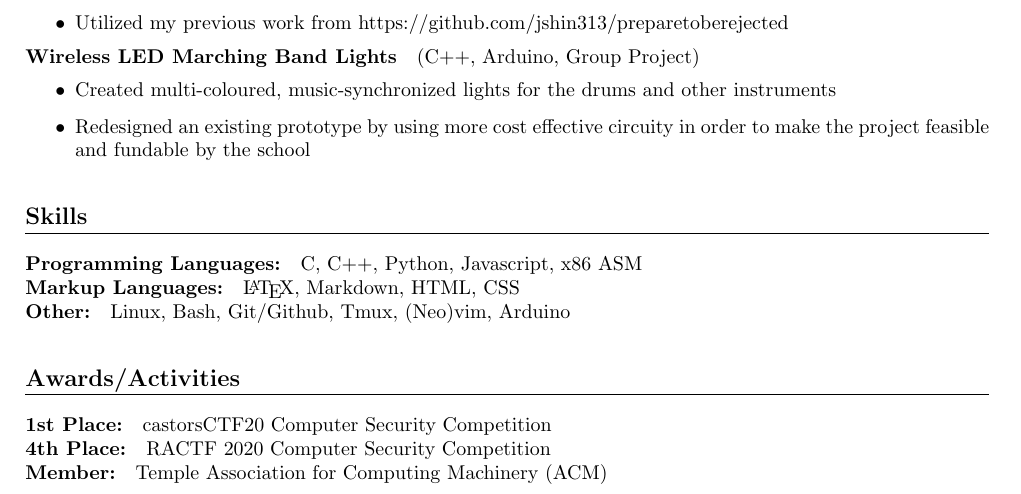
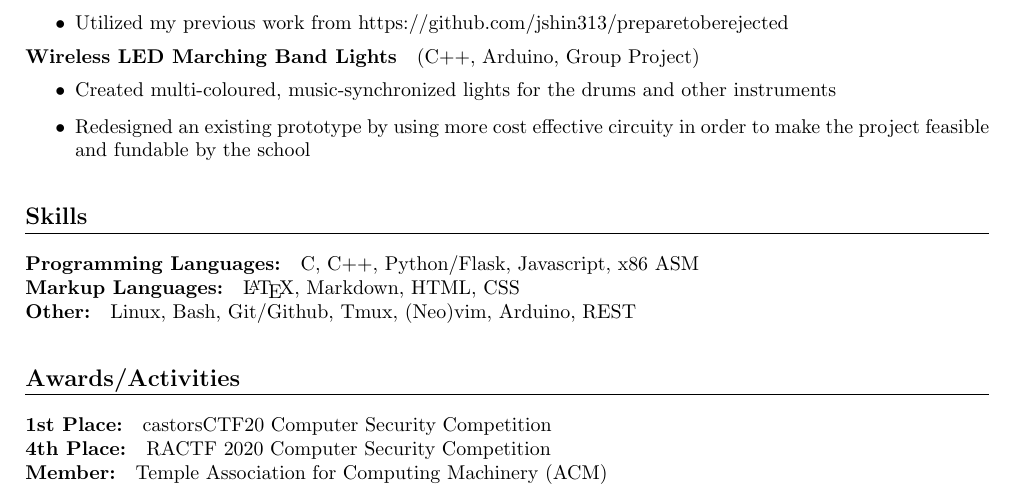
Before and after one commit to jshin313/resume, a LaTeX CV (resume.tex): part of the page, cut so that both start at the same text. Compiled offline with pdfLaTeX.

Commit message:
Update stuff

```diff
--- a/resume.tex
+++ b/resume.tex
@@ -100,11 +100,11 @@
 
 \section{Skills}
 \subsection{Programming Languages:}
-C, C++, Python, Javascript, x86 ASM
+C, C++, Python/Flask, Javascript, x86 ASM
 \subsection{Markup Languages:}
 {\LaTeX}, Markdown, HTML, CSS
 \subsection{Other:}
-Linux, Bash, Git/Github, Tmux, (Neo)vim, Arduino
+Linux, Bash, Git/Github, Tmux, (Neo)vim, Arduino, REST
 
 \section{Awards/Activities}
 \subsection{1st Place: } castorsCTF20 Computer Security Competition
```
Also changed, not shown: anon.tex (+1 -1 lines), anon.pdf, resume.pdf.
